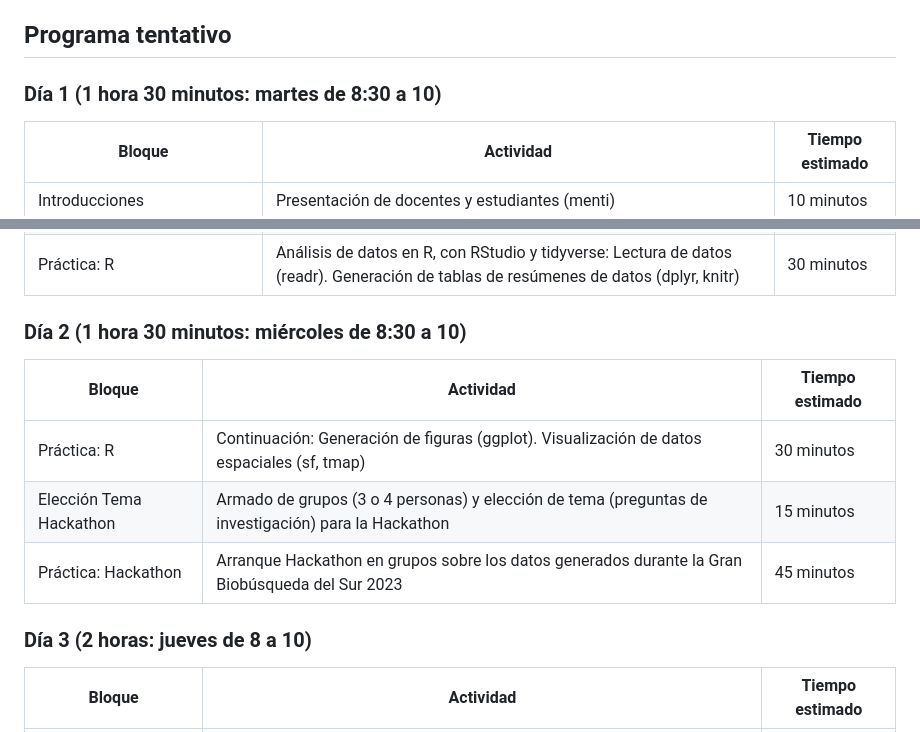
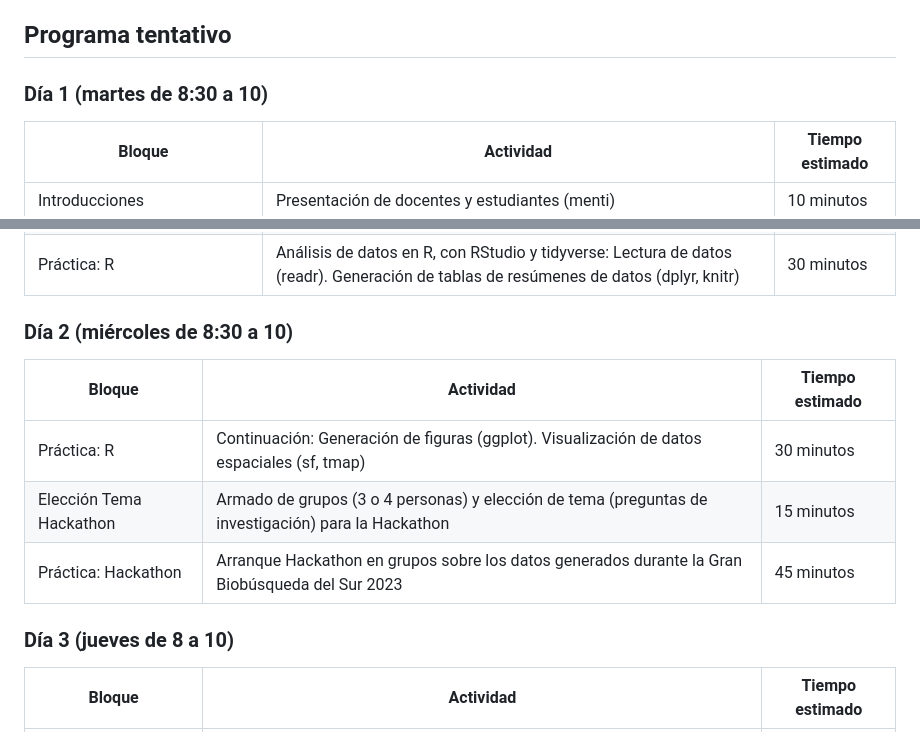
Before and after one commit to bienflorencia/hackathon_NaturalistaUY, a Markdown page: README.md, 2 parts joined by grey strips. Rendered like a GitHub page.

```diff
--- a/README.md
+++ b/README.md
@@ -17,7 +17,7 @@ iNaturalist es una de las plataformas digitales globales de ciencia comunitaria
 
 ## Programa tentativo
 
-### Día 1 (1 hora 30 minutos: martes de 8:30 a 10)
+### Día 1 (martes de 8:30 a 10)
 
 | **Bloque** 	| **Actividad** 	| **Tiempo estimado** 	|
 |---	|---	|---	|
@@ -27,7 +27,7 @@ iNaturalist es una de las plataformas digitales globales de ciencia comunitaria
 Ejemplo Gran Biobúsqueda del Sur (GBS) 2023 	| 20 minutos 	|
 | Práctica: R 	| Análisis de datos en R, con RStudio y tidyverse: Lectura de datos (readr). Generación de tablas de resúmenes de datos (dplyr, knitr) 	| 30 minutos 	|
 
-### Día 2 (1 hora 30 minutos: miércoles de 8:30 a 10)
+### Día 2 (miércoles de 8:30 a 10)
 
 | **Bloque** 	| **Actividad** 	| **Tiempo estimado** 	|
 |---	|---	|---	|
@@ -35,7 +35,7 @@ Ejemplo Gran Biobúsqueda del Sur (GBS) 2023 	| 20 minutos 	|
 | Elección Tema Hackathon 	| Armado de grupos (3 o 4 personas) y elección de tema (preguntas de investigación) para la Hackathon 	| 15 minutos 	|
 | Práctica: Hackathon 	| Arranque Hackathon en grupos sobre los datos generados durante la Gran Biobúsqueda del Sur 2023 	| 45 minutos 	|
 
-### Día 3 (2 horas: jueves de 8 a 10)
+### Día 3 (jueves de 8 a 10)
 
 | **Bloque** 	| **Actividad** 	| **Tiempo estimado** 	|
 |---	|---	|---	|
```
